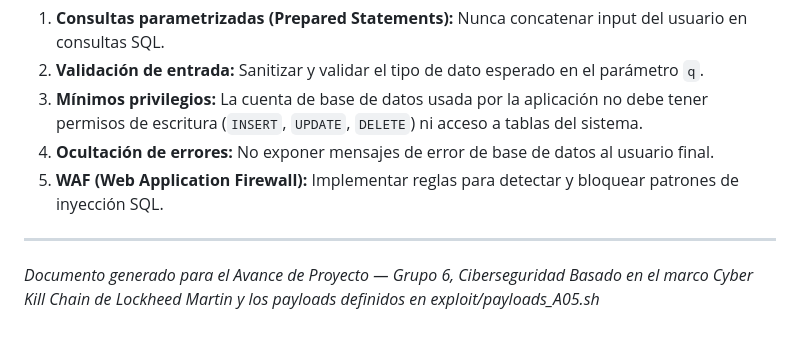
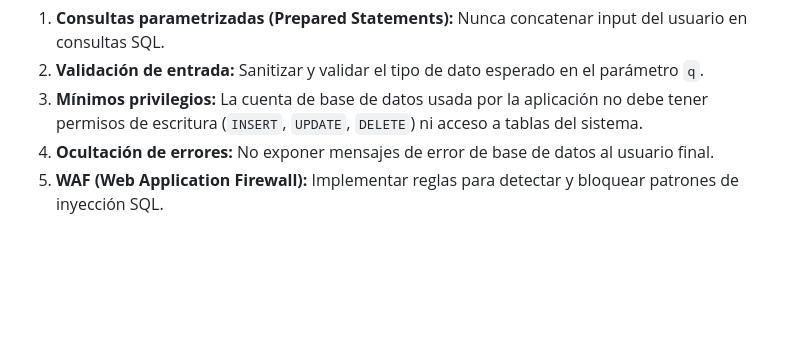
Before and after one commit to ANDRESM624/G6-ciberseguridad, a Markdown page: exploit/killchain_A05.md, the part around the change. Drawn GitHub-style; blank space fills up the shorter version.

Commit message:
Remove notes from killchain_A05.md
Removed project advancement document notes.

```diff
--- a/exploit/killchain_A05.md
+++ b/exploit/killchain_A05.md
@@ -197,8 +197,3 @@ Reconnaissance → Weaponization → Delivery → Exploitation → Installation
 3. **Mínimos privilegios:** La cuenta de base de datos usada por la aplicación no debe tener permisos de escritura (`INSERT`, `UPDATE`, `DELETE`) ni acceso a tablas del sistema.
 4. **Ocultación de errores:** No exponer mensajes de error de base de datos al usuario final.
 5. **WAF (Web Application Firewall):** Implementar reglas para detectar y bloquear patrones de inyección SQL.
-
----
-
-*Documento generado para el Avance de Proyecto — Grupo 6, Ciberseguridad*
-*Basado en el marco Cyber Kill Chain de Lockheed Martin y los payloads definidos en exploit/payloads_A05.sh*
```
